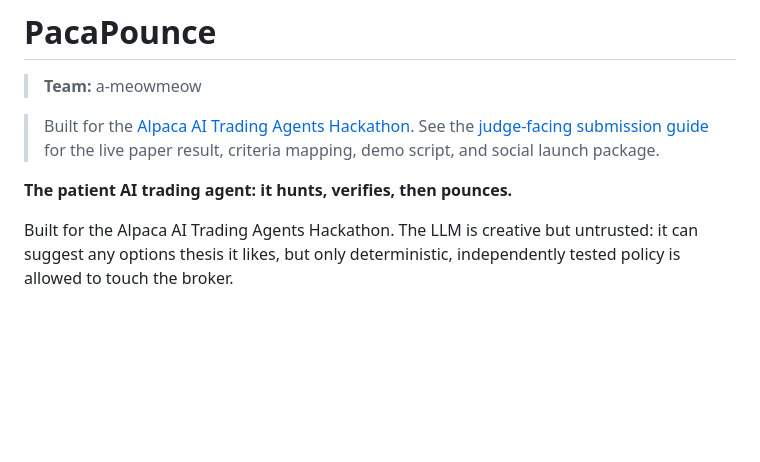
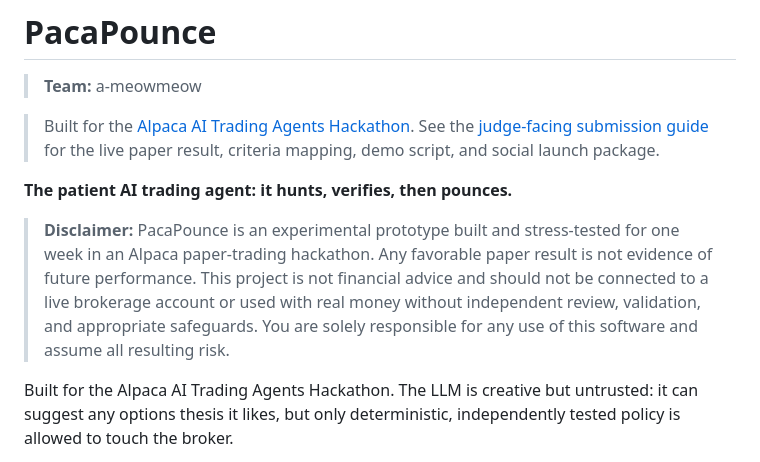
Before and after one commit to hinagate/PacaPounce, a Markdown page: README.md, the part around the change. GitHub-like rendering; blank space fills up the shorter version.

Commit message:
docs: add paper-trading disclaimer

```diff
--- a/README.md
+++ b/README.md
@@ -8,6 +8,14 @@
 > paper result, criteria mapping, demo script, and social launch package.
 
 **The patient AI trading agent: it hunts, verifies, then pounces.**
+
+> **Disclaimer:** PacaPounce is an experimental prototype built and stress-tested
+> for one week in an Alpaca paper-trading hackathon. Any favorable paper result
+> is not evidence of future performance. This project is not financial advice
+> and should not be connected to a live brokerage account or used with real
+> money without independent review, validation, and appropriate safeguards.
+> You are solely responsible for any use of this software and assume all
+> resulting risk.
 
 Built for the Alpaca AI Trading Agents Hackathon. The LLM is creative but untrusted:
 it can suggest any options thesis it likes, but only deterministic, independently
```
